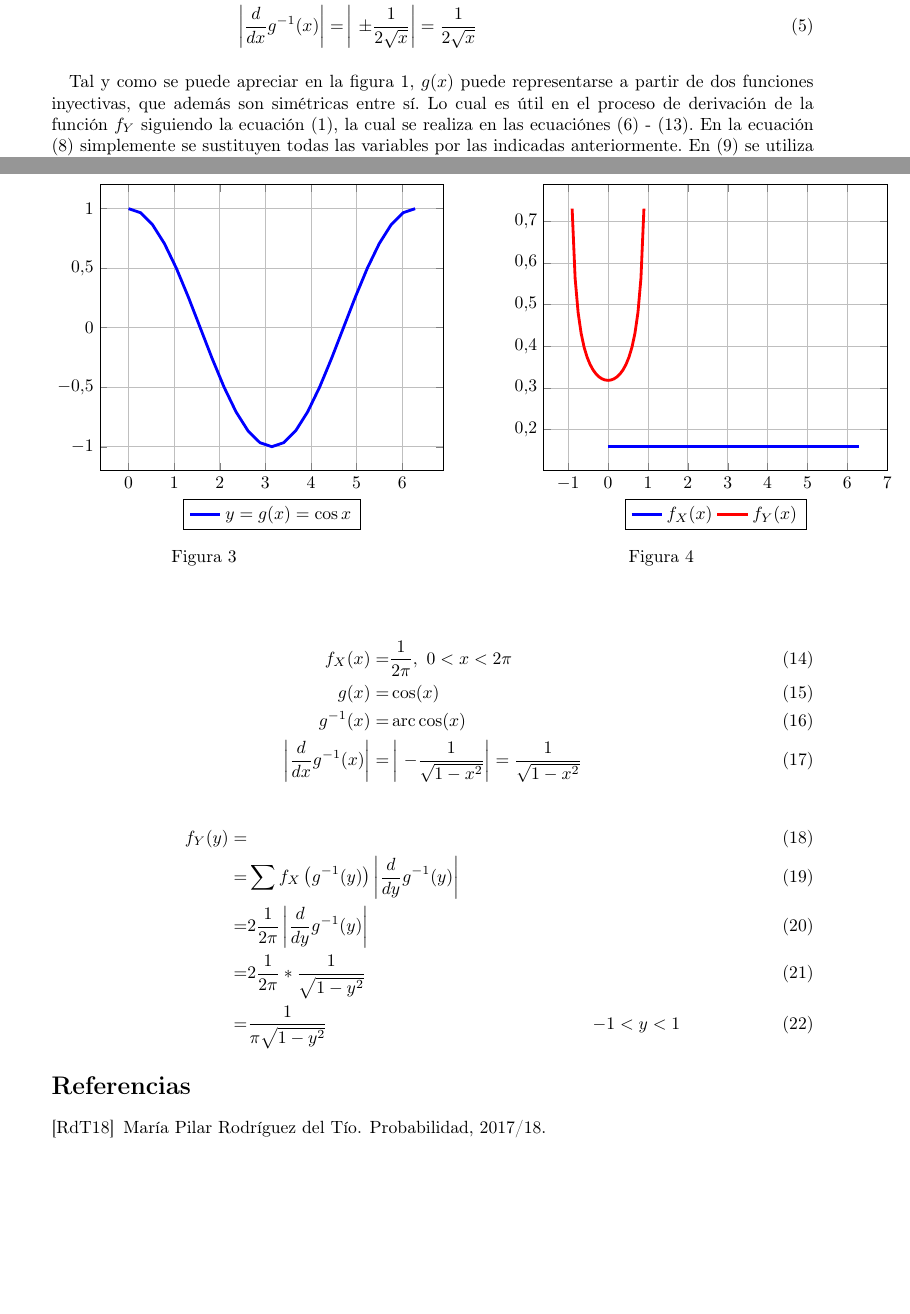
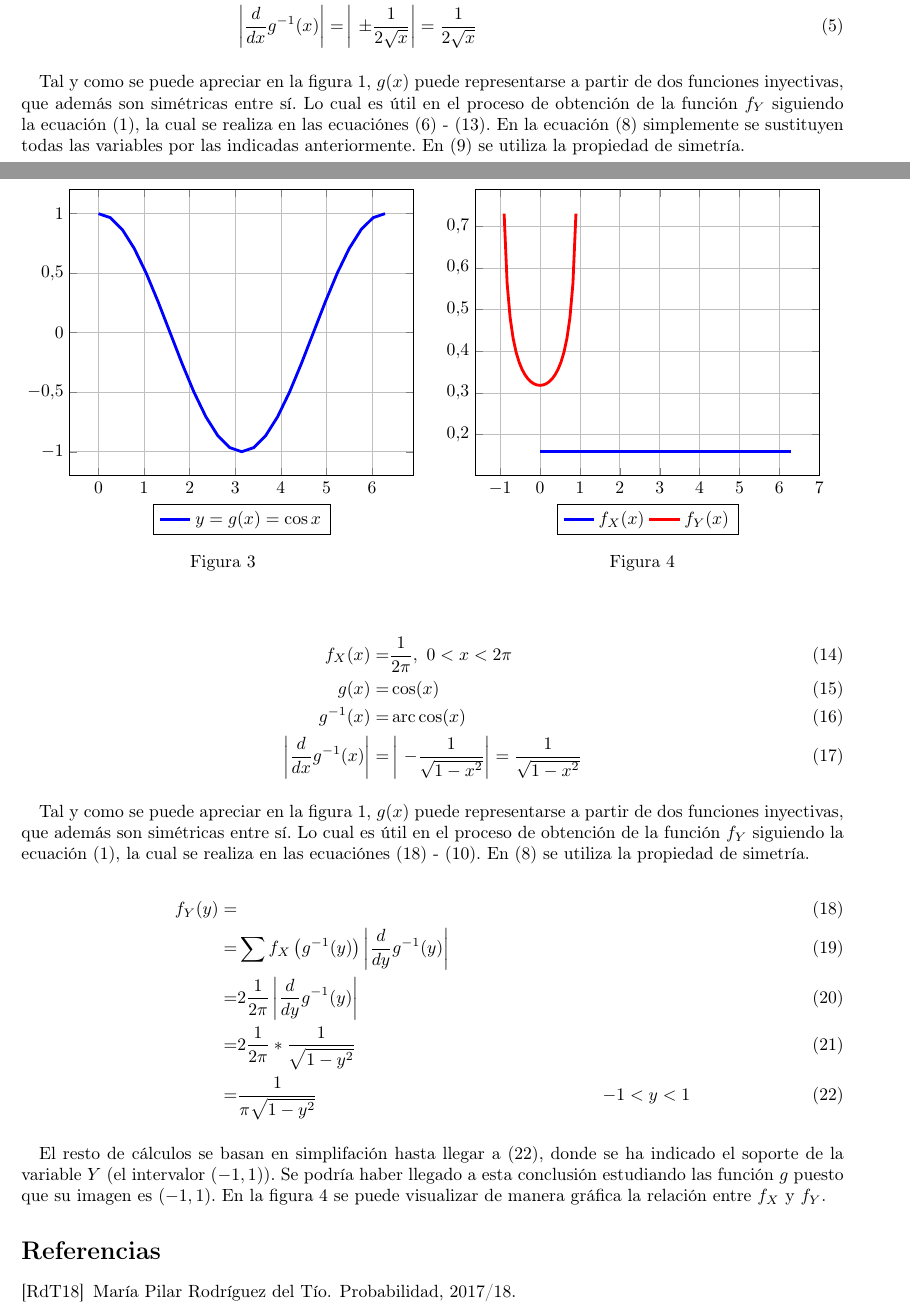
Before and after one commit to garciparedes/probability-variable-transformations, a LaTeX document (article.tex, which reads mystyle.sty): two parts of pages 1 and 3 of 3, joined at a grey line, cut so that both start at the same text, the shorter picture padded with empty space. Compiled offline with pdfLaTeX.

Commit message:
Finished practice

```diff
--- a/article.tex
+++ b/article.tex
@@ -48,10 +48,7 @@
     \end{align}
 
     \paragraph{}
-    Tal y como se puede apreciar en la figura \ref{fig:x_square_plot}, $g(x)$ puede representarse a partir de dos funciones inyectivas, que además son simétricas entre sí. Lo cual es útil en el proceso de derivación de la función $f_Y$ siguiendo la ecuación \eqref{eq:density_transformation_technique}, la cual se realiza en las ecuaciónes \eqref{eq:e1_5} - \eqref{eq:e1_12}. En la ecuación \eqref{eq:e1_7} simplemente se sustituyen todas las variables por las indicadas anteriormente. En \eqref{eq:e1_8} se utiliza la propiedad de simetría.
-
-    \paragraph{}
-    El resto de cálculos se basan en simplifación hasta llegar a \eqref{eq:e1_12}, donde se ha indicado el soporte de la variable $Y$ (todos los reales positivos sin el cero). Se podría haber llegado a esta conclusión estudiando las función $g$ puesto que su imagen es  $\mathbb{R^*}$. En la figura \ref{fig:e1_f_x_f_y} se puede visualizar de manera gráfica la relación entre $f_X$ y $f_Y$.
+    Tal y como se puede apreciar en la figura \ref{fig:x_square_plot}, $g(x)$ puede representarse a partir de dos funciones inyectivas, que además son simétricas entre sí. Lo cual es útil en el proceso de obtención de la función $f_Y$ siguiendo la ecuación \eqref{eq:density_transformation_technique}, la cual se realiza en las ecuaciónes \eqref{eq:e1_5} - \eqref{eq:e1_12}. En la ecuación \eqref{eq:e1_7} simplemente se sustituyen todas las variables por las indicadas anteriormente. En \eqref{eq:e1_8} se utiliza la propiedad de simetría.
 
     \begin{figure}
       \centering
@@ -137,9 +134,12 @@
       \left| \frac{d}{dx} g^{-1} (x) \right| =& \left| - \frac{1}{\sqrt{1-x^2}} \right| =  \frac{1}{\sqrt{1-x^2}}
     \end{align}
 
+    \paragraph{}
+    Tal y como se puede apreciar en la figura \ref{fig:x_square_plot}, $g(x)$ puede representarse a partir de dos funciones inyectivas, que además son simétricas entre sí. Lo cual es útil en el proceso de obtención de la función $f_Y$ siguiendo la ecuación \eqref{eq:density_transformation_technique}, la cual se realiza en las ecuaciónes \eqref{eq:e2_5} - \eqref{eq:e1_9}. En \eqref{eq:e1_7} se utiliza la propiedad de simetría.
+
     \begin{figure}
       \centering
-      \begin{minipage}[b]{0.4\textwidth}
+      \begin{minipage}[b]{0.49\textwidth}
         \begin{tikzpicture}
             \begin{axis}[
               legend style={
@@ -160,7 +160,7 @@
         \label{fig:cos_x_plot}
       \end{minipage}
       \hfill
-      \begin{minipage}[b]{0.4\textwidth}
+      \begin{minipage}[b]{0.49\textwidth}
         \begin{tikzpicture}
             \begin{axis}[
               legend style={
@@ -195,6 +195,10 @@
     \label{eq:e2_9}
               =& \frac{1}{\pi\sqrt{1-y^2}} & -1<y<1
     \end{align}
+
+    \paragraph{}
+    El resto de cálculos se basan en simplifación hasta llegar a \eqref{eq:e2_9}, donde se ha indicado el soporte de la variable $Y$ (el intervalor $(-1,1)$). Se podría haber llegado a esta conclusión estudiando las función $g$ puesto que su imagen es $(-1,1)$. En la figura \ref{fig:e2_f_x_f_y} se puede visualizar de manera gráfica la relación entre $f_X$ y $f_Y$.
+
 %-----------------------------
 %	Bibliographic references
 %-----------------------------
--- a/mystyle.sty
+++ b/mystyle.sty
@@ -4,7 +4,7 @@
 
 \usepackage[utf8]{inputenc}
 \usepackage[spanish, es-tabla]{babel}
-\usepackage[margin={32mm, 28mm}]{geometry}
+\usepackage[margin={26mm, 28mm}]{geometry}
 \usepackage[T1]{fontenc}
 \usepackage[inline]{enumitem}
 \usepackage{float}
```
Also changed, not shown: article.pdf, article.tex (6 more changed lines).
